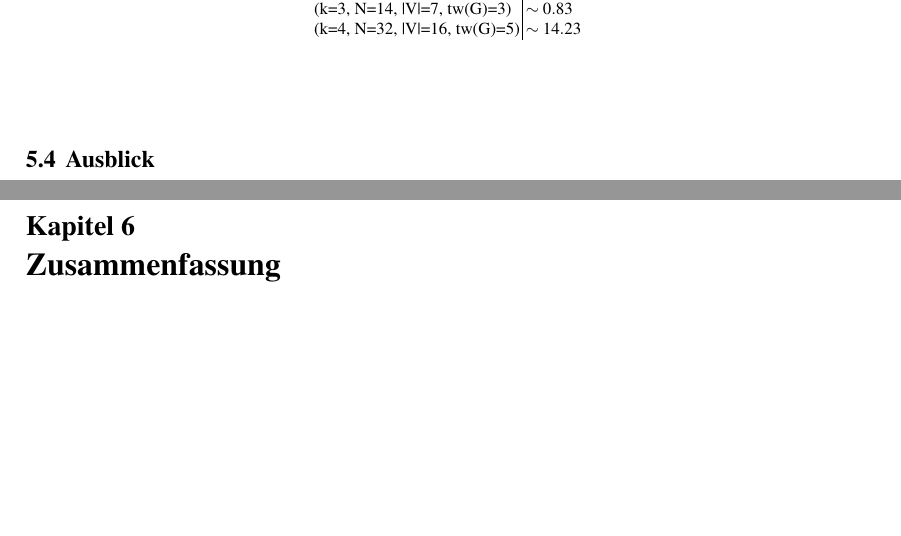
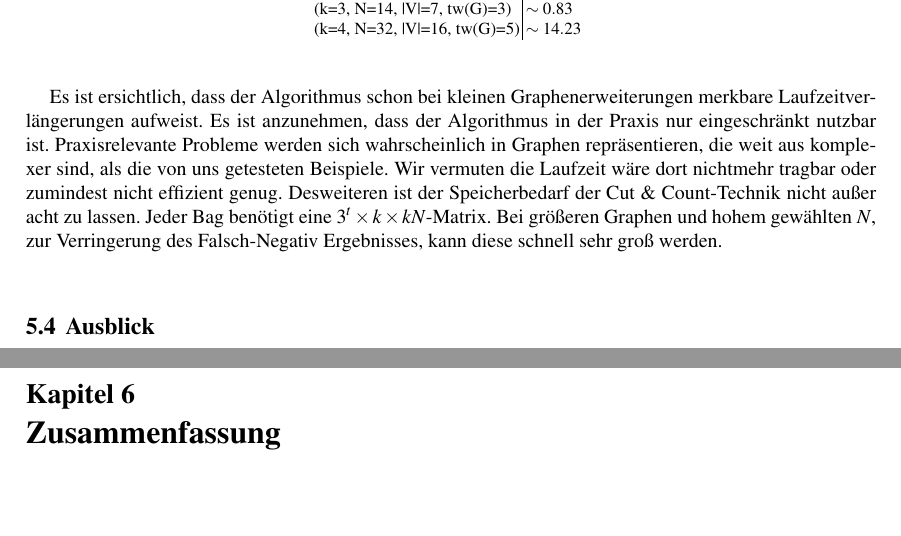
Before and after one commit to tilmanbeck/feedbackvertex, a LaTeX document (paper/book.tex, which reads paper/implementation.tex): two parts of pages 19 and 20 of 28, joined at a grey line, cut so that both start at the same text, the shorter picture padded with empty space. Compiled offline with pdfLaTeX.

Commit message:
We know the game and we're gonna play it

```diff
--- a/paper/implementation.tex
+++ b/paper/implementation.tex
@@ -157,5 +157,7 @@ Die Laufzeit des dynamischen Programms wurde anhand von Beispielen getestet. Zu
 \end{tabular}
 \end{table}
 
+Es ist ersichtlich, dass der Algorithmus schon bei kleinen Graphenerweiterungen merkbare Laufzeitverlängerungen aufweist. Es ist anzunehmen, dass der Algorithmus in der Praxis nur eingeschränkt nutzbar ist. Praxisrelevante Probleme werden sich wahrscheinlich in Graphen repräsentieren, die weit aus komplexer sind, als die von uns getesteten Beispiele. Wir vermuten die Laufzeit wäre dort nichtmehr tragbar oder zumindest nicht effizient genug. Desweiteren ist der Speicherbedarf der Cut \& Count-Technik nicht außer acht zu lassen. Jeder Bag benötigt eine $3^t\times k\times kN$-Matrix. Bei größeren Graphen und hohem gewählten $N$, zur Verringerung des Falsch-Negativ Ergebnisses, kann diese schnell sehr groß werden.
+
 \section{Ausblick}
 \label{sec:outlook}
```
